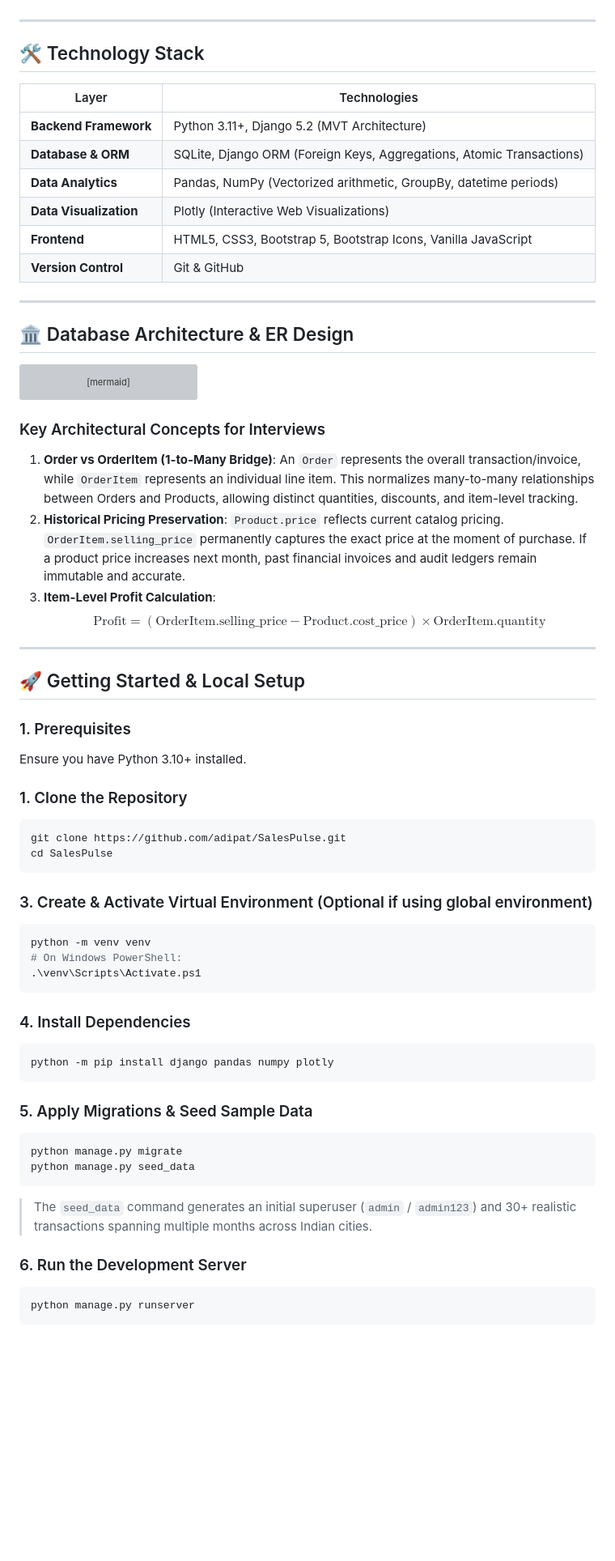
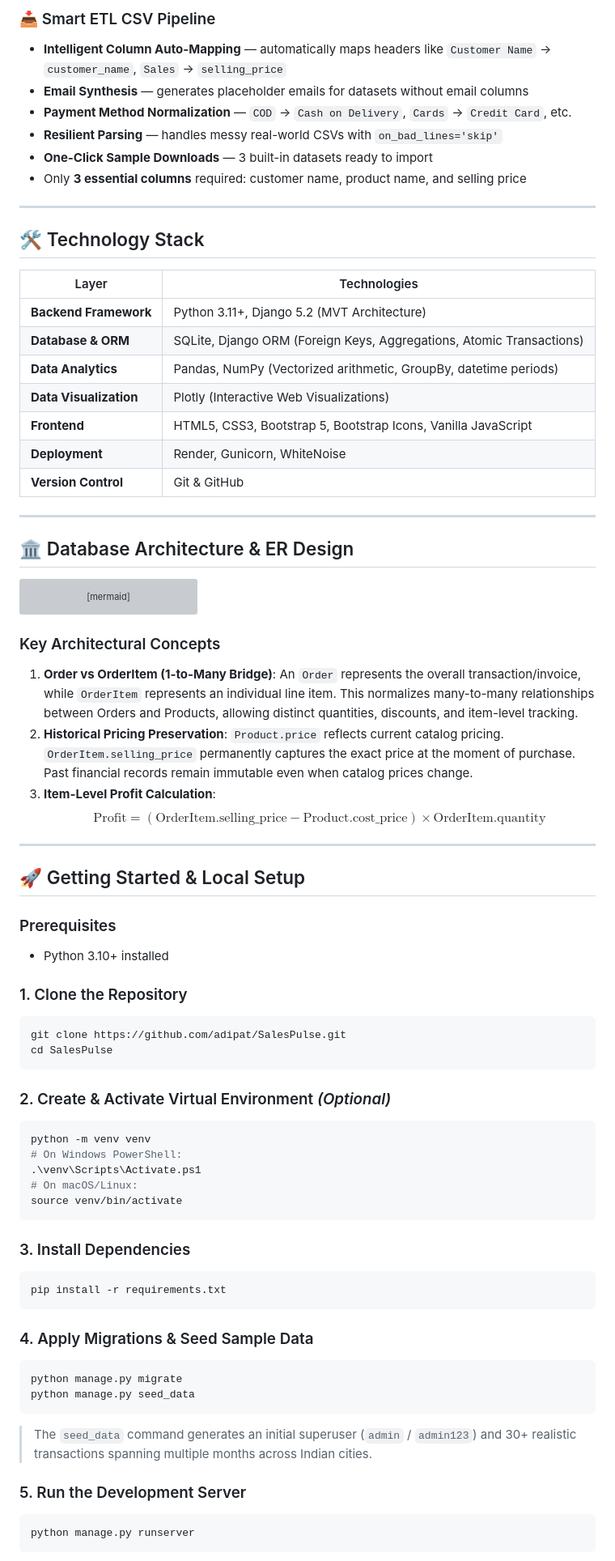
Before and after one commit to adipat/SalesPulse, a Markdown page: README.md, the part around one of its changes. Shown at 81% size. Drawn GitHub-style; blank space fills up the shorter version; grey boxes are pictures that could not be loaded.

````diff
--- a/README.md
+++ b/README.md
@@ -37,3 +81,10 @@ A modern, production-grade Django & Python web application designed for comprehe
+### 📥 Smart ETL CSV Pipeline
+- **Intelligent Column Auto-Mapping** — automatically maps headers like `Customer Name` → `customer_name`, `Sales` → `selling_price`
+- **Email Synthesis** — generates placeholder emails for datasets without email columns
+- **Payment Method Normalization** — `COD` → `Cash on Delivery`, `Cards` → `Credit Card`, etc.
+- **Resilient Parsing** — handles messy real-world CSVs with `on_bad_lines='skip'`
+- **One-Click Sample Downloads** — 3 built-in datasets ready to import
+- Only **3 essential columns** required: customer name, product name, and selling price
 
 ---
 
@@ -46,6 +97,7 @@ A modern, production-grade Django & Python web application designed for comprehe
 | **Data Analytics** | Pandas, NumPy (Vectorized arithmetic, GroupBy, datetime periods) |
 | **Data Visualization** | Plotly (Interactive Web Visualizations) |
 | **Frontend** | HTML5, CSS3, Bootstrap 5, Bootstrap Icons, Vanilla JavaScript |
+| **Deployment** | Render, Gunicorn, WhiteNoise |
 | **Version Control** | Git & GitHub |
 
 ---
@@ -105,21 +157,21 @@ erDiagram
     }
 ```
 
-### Key Architectural Concepts for Interviews
+### Key Architectural Concepts
 
 1. **Order vs OrderItem (1-to-Many Bridge)**:
    An `Order` represents the overall transaction/invoice, while `OrderItem` represents an individual line item. This normalizes many-to-many relationships between Orders and Products, allowing distinct quantities, discounts, and item-level tracking.
 2. **Historical Pricing Preservation**:
-   `Product.price` reflects current catalog pricing. `OrderItem.selling_price` permanently captures the exact price at the moment of purchase. If a product price increases next month, past financial invoices and audit ledgers remain immutable and accurate.
+   `Product.price` reflects current catalog pricing. `OrderItem.selling_price` permanently captures the exact price at the moment of purchase. Past financial records remain immutable even when catalog prices change.
 3. **Item-Level Profit Calculation**:
-   $$\text{Profit} = (\text{OrderItem.selling_price} - \text{Product.cost_price}) \times \text{OrderItem.quantity}$$
+   $$\text{Profit} = (\text{OrderItem.selling\_price} - \text{Product.cost\_price}) \times \text{OrderItem.quantity}$$
 
 ---
 
 ## 🚀 Getting Started & Local Setup
 
-### 1. Prerequisites
-Ensure you have Python 3.10+ installed.
+### Prerequisites
+- Python 3.10+ installed
 
 ### 1. Clone the Repository
 ```bash
@@ -127,26 +179,28 @@ git clone https://github.com/adipat/SalesPulse.git
 cd SalesPulse
 ```
 
-### 3. Create & Activate Virtual Environment (Optional if using global environment)
+### 2. Create & Activate Virtual Environment *(Optional)*
 ```bash
 python -m venv venv
 # On Windows PowerShell:
 .\venv\Scripts\Activate.ps1
+# On macOS/Linux:
+source venv/bin/activate
 ```
 
-### 4. Install Dependencies
+### 3. Install Dependencies
 ```bash
-python -m pip install django pandas numpy plotly
+pip install -r requirements.txt
 ```
 
-### 5. Apply Migrations & Seed Sample Data
+### 4. Apply Migrations & Seed Sample Data
 ```bash
 python manage.py migrate
 python manage.py seed_data
 ```
 > The `seed_data` command generates an initial superuser (`admin` / `admin123`) and 30+ realistic transactions spanning multiple months across Indian cities.
 
-### 6. Run the Development Server
+### 5. Run the Development Server
 ```bash
 python manage.py runserver
 ```
````
Also changed, not shown: other parts of README.md (+139 -35 lines).
